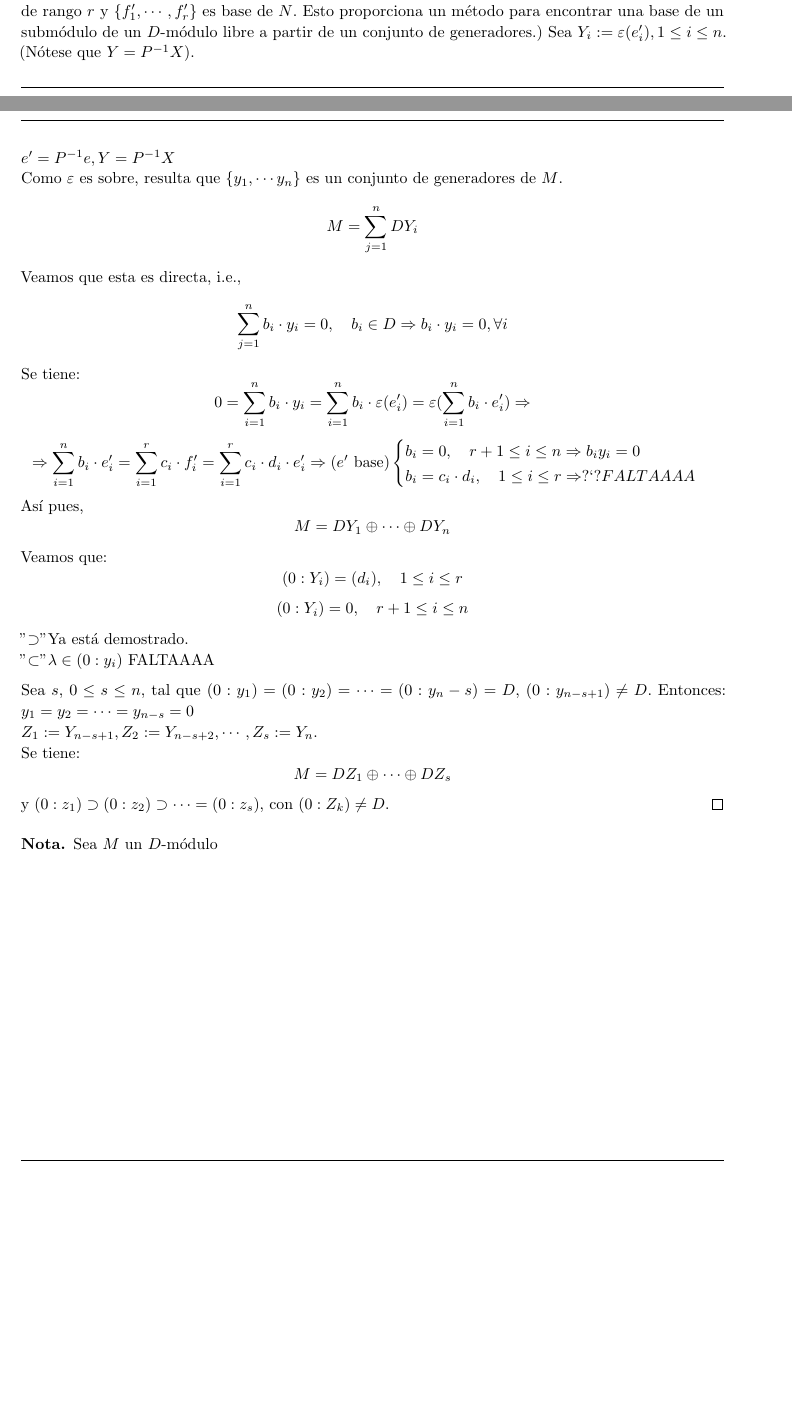
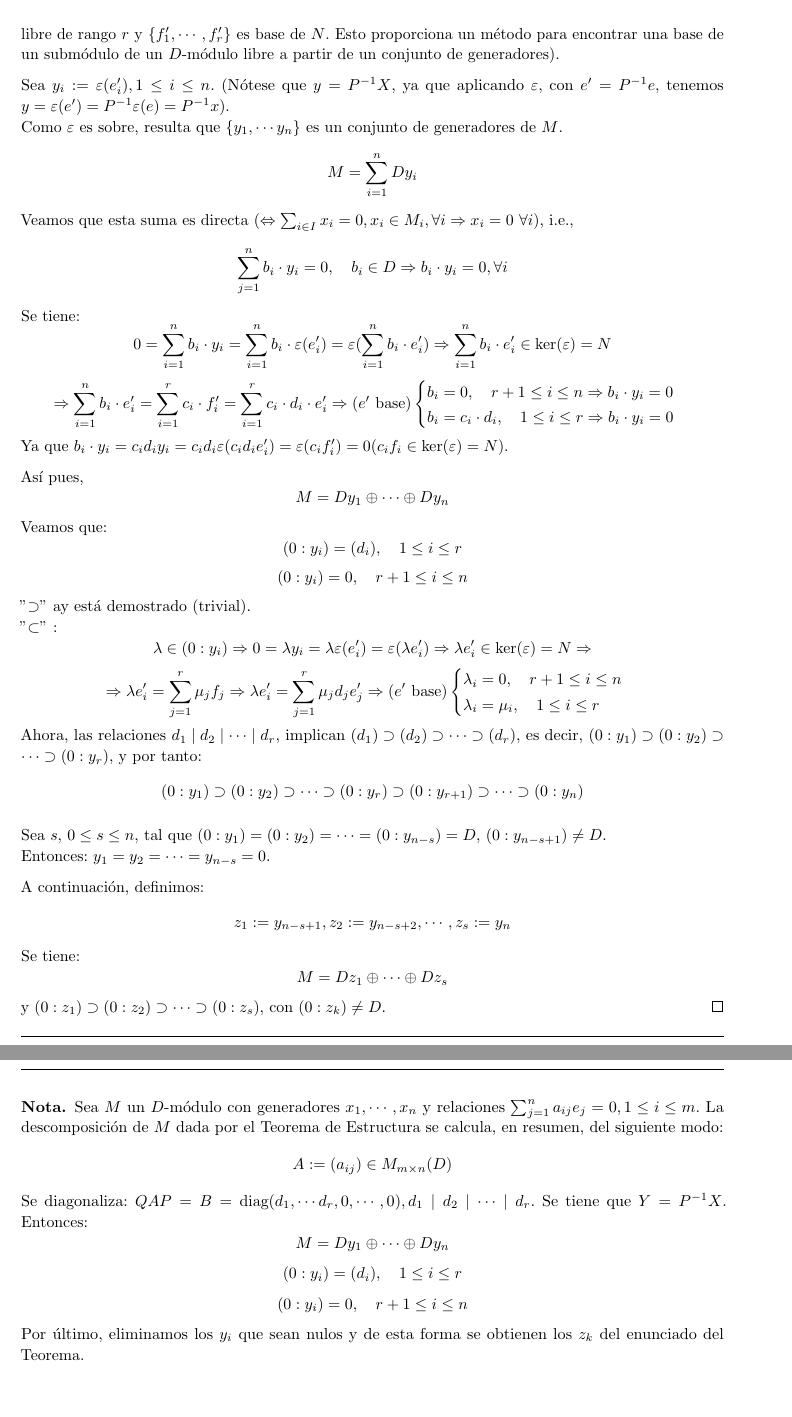
Before and after one commit to manudroid19/ApuntesEstructuras, a LaTeX document (tema4.tex): two parts of pages 5 and 6 of 6 before the commit and two parts of pages 6 and 7 of 7 after it, joined at a grey line, cut so that both start at the same text, the shorter picture padded with empty space. Compiled offline with pdfLaTeX.

Commit message:
tema 4 clase 27/11 finalizada

```diff
--- a/tema4.tex
+++ b/tema4.tex
@@ -21,13 +21,11 @@
 \selectlanguage{spanish}                                       % Selecciono como lenguaje el Español.
 
 %flechassssss
-\def\flechaSobreyectiva{\mathrel{\mkern16mu  \vcenter{\hbox{$\scriptscriptstyle+$}}%
-		\mkern-25mu{\longrightarrow}}}
-\def\flechaInyectiva{\mathrel{\mkern0mu  \vcenter{\hbox{$\scriptscriptstyle+$}}%
-		\mkern-9mu{\longrightarrow}}}
 \def\flechaBiyectiva{\mathrel{\mkern16mu  \vcenter{\hbox{$\scriptscriptstyle+$}}\mkern-25mu{\mathrel{\mkern0mu\vcenter{\hbox{$\scriptscriptstyle+$}}\mkern-9mu{\longrightarrow}}}}}
 \def\xFlechaInyectiva #1{\mathrel{\ooalign{\thinspace\thinspace$\mapstochar\mkern5mu$\hfil\cr$\xrightarrow{#1}$\cr}}}
+\def\flechaInyectiva {\mathrel{\ooalign{\thinspace\thinspace$\mapstochar\mkern5mu$\hfil\cr$\longrightarrow$\cr}}}
 \def\xFlechaSobreyectiva #1{\mathrel{\ooalign{\hfil$\mapstochar\mkern5mu$\thinspace\thinspace\cr$\xrightarrow{#1}$\cr}}}
+\def\flechaSobreyectiva {\mathrel{\ooalign{\hfil$\mapstochar\mkern5mu$\thinspace\thinspace\cr$\longrightarrow$\cr}}}
 %llave a la derecha
 \newenvironment{rcases}
 {\left.\begin{aligned}}
@@ -345,36 +345,51 @@
 		es decir:
 		\[ f'_i=d_ie'_i, \quad 1 \leq i \leq r \]
 		\[ f'_i =0,  \quad \text{si } r+1 \leq i \leq n\]
-		([Importante en aplicaciones, no en demostración]Nótese que como los $ e'_i $ son linealmente independientes y los $ d_i $ son no nulos, resulta que $ f'_1, \cdots, f'_r $ son linealmente independientes. Por tanto, $ N $ es libre de rango $ r $ y $ \{ f'_1, \cdots, f'_r\} $ es base de $ N $. Esto proporciona un método para encontrar una base de un submódulo de un $ D $-módulo libre a partir de un conjunto de generadores.)
-		Sea $ Y_i := \varepsilon(e'_i), 1 \leq i \leq n$. (Nótese que $ Y=P^{-1}X $).\\
-		$ e'=P^{-1}e, Y=P^{-1}X $\\
+		([Importante en aplicaciones, no en la demostración] Nótese que como los $ e'_i $ son linealmente independientes y los $ d_i $ son no nulos, resulta que $ f'_1, \cdots, f'_r $ son linealmente independientes. Por tanto, $ N $ es libre de rango $ r $ y $ \{ f'_1, \cdots, f'_r\} $ es base de $ N $. Esto proporciona un método para encontrar una base de un submódulo de un $ D $-módulo libre a partir de un conjunto de generadores).
+
+		Sea $y_i := \varepsilon(e'_i), 1 \leq i \leq n$. (Nótese que $ y=P^{-1}X $, ya que aplicando $\varepsilon $, con $ e'=P^{-1}e $, tenemos $ y=\varepsilon(e')=P^{-1}\varepsilon(e)=P^{-1}x $).\\
 		Como $ \varepsilon $ es sobre, resulta que $ \{y_1, \cdots y_n \} $ es un conjunto de generadores de $ M $.
-		\[ M=\sum_{j=1}^{n} DY_i\]
-		Veamos que esta es directa, i.e.,
+		\[ M=\sum_{i=1}^{n}Dy_i\]
+		Veamos que esta suma es directa ($ \Leftrightarrow \sum_{i\in I} x_i=0, x_i\in M_i, \forall i \Rightarrow x_i=0\ \forall i $), i.e.,
 		\[ \sum_{j=1}^{n} b_i\cdot y_i=0, \quad b_i \in D \Rightarrow b_i\cdot y_i=0, \forall i \]
 		Se tiene:
-		\[ 0=\sum_{i=1}^{n} b_i \cdot y_i = \sum_{i=1}^{n} b_i \cdot \varepsilon(e'_i)=\varepsilon (\sum_{i=1}^{n} b_i \cdot e'_i)\Rightarrow \]
+		\[ 0=\sum_{i=1}^{n} b_i \cdot y_i = \sum_{i=1}^{n} b_i \cdot \varepsilon(e'_i)=\varepsilon (\sum_{i=1}^{n} b_i \cdot e'_i)\Rightarrow \sum_{i=1}^{n} b_i \cdot e'_i \in \ker(\varepsilon)=N \]
 		\[ \Rightarrow \sum_{i=1}^{n} b_i \cdot e'_i=\sum_{i=1}^{r} c_i \cdot f'_i= \sum_{i=1}^{r} c_i \cdot d_i \cdot e'_i \Rightarrow (e'\text{ base}) \begin{cases}
-		b_i=0, \quad r+1 \leq i \leq n \Rightarrow b_i y_i =0\\
-		b_i=c_i\cdot d_i, \quad 1 \leq i \leq r \Rightarrow ¿?
-		FALTAAAA
+		b_i=0, \quad r+1 \leq i \leq n \Rightarrow b_i \cdot y_i =0\\
+		b_i=c_i\cdot d_i, \quad 1 \leq i \leq r \Rightarrow b_i\cdot y_i=0
 		\end{cases}\]
+		Ya que $ b_i\cdot y_i=c_id_iy_i=c_id_i\varepsilon(c_id_ie'_i)=\varepsilon(c_if'_i)=0 $($c_if_i\in \ker(\varepsilon)=N$).
+
 		Así pues,
-		\[ M=DY_1 \oplus \cdots \oplus DY_n\]
+		\[ M=Dy_1 \oplus \cdots \oplus Dy_n\]
 		Veamos que:
-		\[ (0:Y_i)=(d_i), \quad  1 \leq i \leq r\]
-		\[ (0:Y_i)=0, \quad  r+1 \leq i \leq n\]
-		"$ \supset $" Ya está demostrado.\\
-		"$ \subset $"  $ \lambda \in (0:y_i) $
-		FALTAAAA
+		\[ (0:y_i)=(d_i), \quad  1 \leq i \leq r\]
+		\[ (0:y_i)=0, \quad  r+1 \leq i \leq n\]
+		"$ \supset $"\ ay está demostrado (trivial).\\
+		"$ \subset $"\  :\[ \lambda \in (0:y_i) \Rightarrow 0=\lambda y_i =\lambda \varepsilon(e'_i)= \varepsilon(\lambda e'_i) \Rightarrow \lambda e'_i \in \ker(\varepsilon)=N\Rightarrow \]
+		\[\Rightarrow\lambda e'_i = \sum_{j=1}^{r}\mu_jf_j \Rightarrow \lambda e'_i = \sum_{j=1}^{r} \mu_j d_j e'_j \Rightarrow (e' \text{ base})\begin{cases}
+		\lambda_i=0, \quad  r+1 \leq i \leq n \\
+		\lambda_i=\mu_i, \quad 1 \leq i \leq r
+		\end{cases} \]
+		Ahora, las relaciones $ d_1 \mid d_2 \mid \cdots \mid d_r $, implican $ (d_1)\supset (d_2) \supset \cdots \supset (d_r) $, es decir, $ (0:y_1)\supset(0:y_2)\supset\cdots\supset(0:y_r) $, y por tanto:
+		\[ (0:y_1)\supset(0:y_2)\supset\cdots\supset(0:y_r)\supset(0:y_{r+1})\supset\cdots\supset(0:y_n)\]
 
-		Sea $ s $, $ 0 \leq s \leq n $, tal que $ (0:y_1)=(0:y_2)=\cdots =(0:y_n-s)=D $, $ (0:y_{n-s+1})\neq D $. Entonces: $ y_1=y_2=\cdots = y_{n-s}=0 $\\
-		$ Z_1:=Y_{n-s+1},Z_2:=Y_{n-s+2}, \cdots, Z_s:=Y_n  $.\\
+		Sea $ s $, $ 0 \leq s \leq n $, tal que $ (0:y_1)=(0:y_2)=\cdots =(0:y_{n-s})=D $, $ (0:y_{n-s+1})\neq D $. \\Entonces: $ y_1=y_2=\cdots = y_{n-s}=0 $.
+
+		A continuación, definimos:
+		\[ z_1:=y_{n-s+1},z_2:=y_{n-s+2}, \cdots, z_s:=y_n  \]
 		Se tiene:
-		\[ M=DZ_1\oplus \cdots \oplus DZ_s \]
-		y $ (0:z_1)\supset(0:z_2)\supset\cdots =(0:z_s)$, con $ (0:Z_k)\neq D $.
+		\[ M=Dz_1\oplus \cdots \oplus Dz_s \]
+		y $ (0:z_1)\supset(0:z_2)\supset\cdots \supset(0:z_s)$, con $ (0:z_k)\neq D $.
 	\end{proof}
 	\begin{note}
-		Sea $ M $ un $ D $-módulo
+		Sea $ M $ un $ D $-módulo con generadores $ x_1,\cdots, x_n $ y relaciones $\sum_{j=1}^{n}a_{ij}e_j=0, 1 \leq i \leq m$. La descomposición de $ M $ dada por el Teorema de Estructura se calcula, en resumen, del siguiente modo:
+		\[ A:=(a_{ij}) \in M_{m \times n}(D) \]
+		Se diagonaliza: $ QAP=B= \text{diag}(d_1, \cdots d_r, 0, \cdots, 0),  d_1 \mid d_2 \mid \cdots \mid d_r$. Se tiene que $ Y=P^{-1}X $. Entonces:
+		\[ M=Dy_1\oplus \cdots \oplus Dy_n \]
+		\[ (0:y_i)=(d_i), \quad  1 \leq i \leq r\]
+		\[ (0:y_i)=0, \quad  r+1 \leq i \leq n\]
+		Por último, eliminamos los $y_i$ que sean nulos y de esta forma se obtienen los $ z_k $ del enunciado del Teorema.
+
 	\end{note}
 \end{document}
```
Also changed, not shown: tema4.tex (18 more changed lines).
